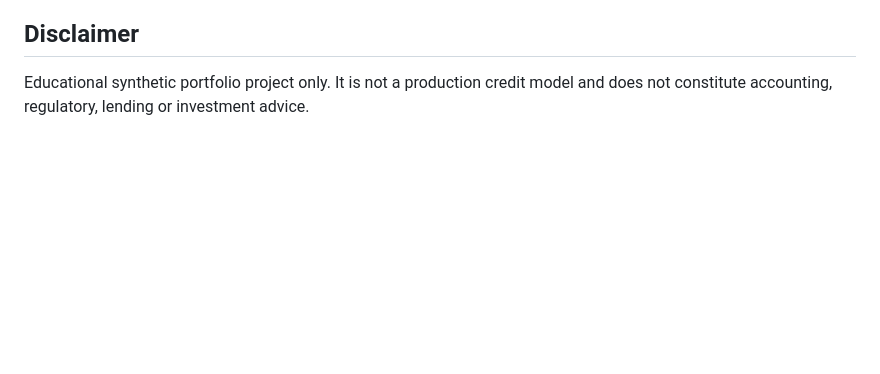
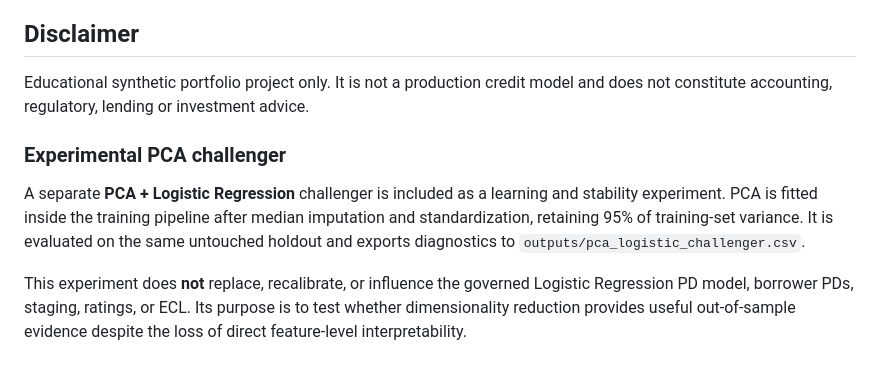
Before and after one commit to adel3amr/Credit-Risk-Analytics, a Markdown page: README.md, the part around the change. Rendered like a GitHub page; blank space fills up the shorter version.

Commit message:
Document separate PCA challenger experiment

```diff
--- a/README.md
+++ b/README.md
@@ -175,3 +175,10 @@ Generate the synthetic data before running the analytics so the raw schema and g
 
 ## Disclaimer
 Educational synthetic portfolio project only. It is not a production credit model and does not constitute accounting, regulatory, lending or investment advice.
+
+
+### Experimental PCA challenger
+
+A separate **PCA + Logistic Regression** challenger is included as a learning and stability experiment. PCA is fitted inside the training pipeline after median imputation and standardization, retaining 95% of training-set variance. It is evaluated on the same untouched holdout and exports diagnostics to `outputs/pca_logistic_challenger.csv`.
+
+This experiment does **not** replace, recalibrate, or influence the governed Logistic Regression PD model, borrower PDs, staging, ratings, or ECL. Its purpose is to test whether dimensionality reduction provides useful out-of-sample evidence despite the loss of direct feature-level interpretability.
```
